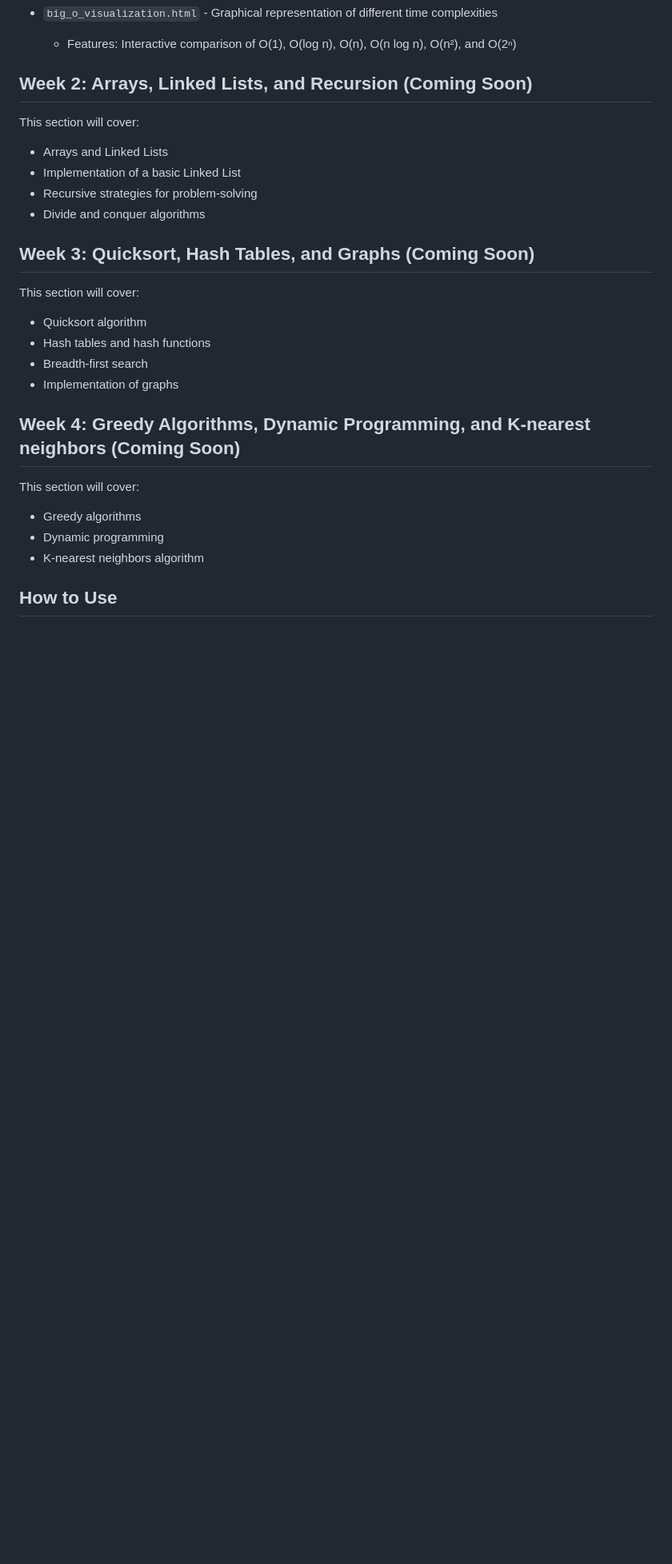
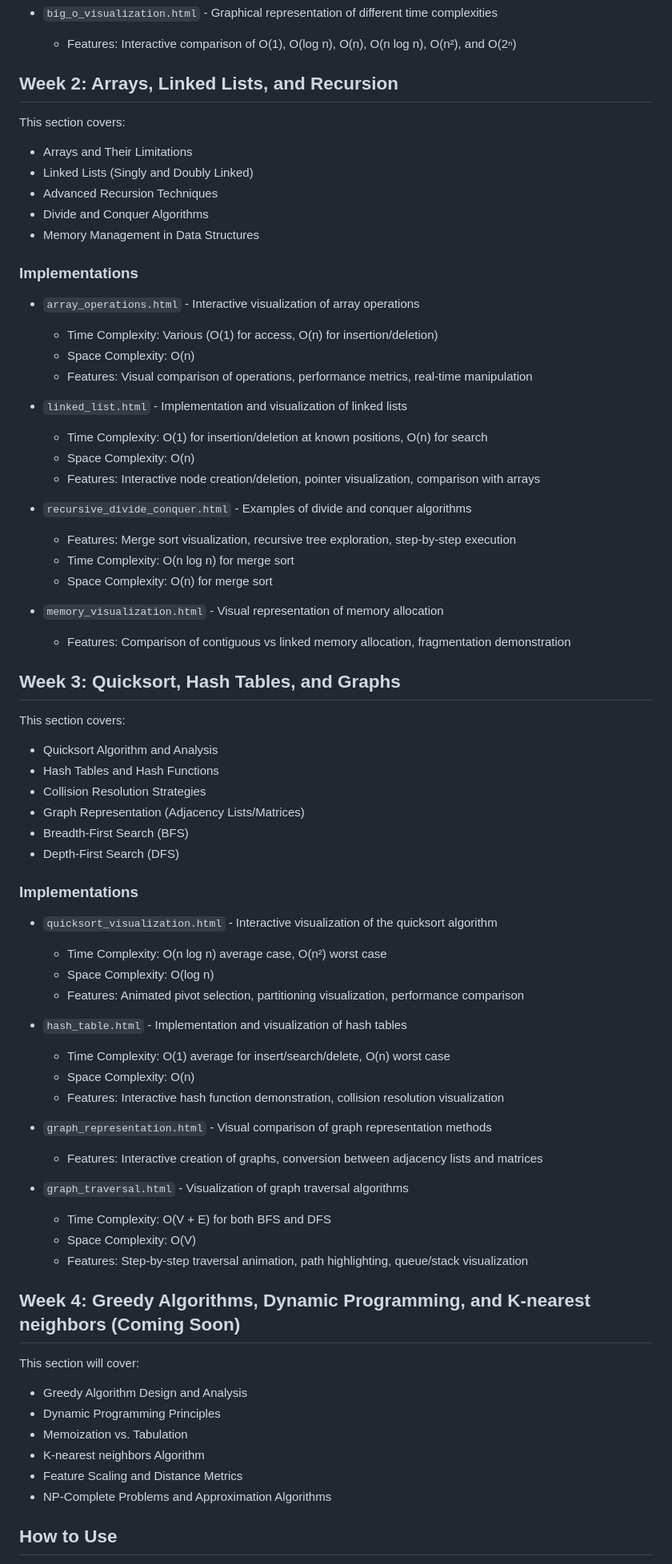
Before and after one commit to ozidan13/algorithms, a Markdown page: README.md, the part around one of its changes. Shown at 80% size. GitHub-like rendering; blank space fills up the shorter version.

```diff
--- a/README.md
+++ b/README.md
@@ -41,31 +41,77 @@ The first week covers fundamental concepts in algorithms:
 - `big_o_visualization.html` - Graphical representation of different time complexities
   - Features: Interactive comparison of O(1), O(log n), O(n), O(n log n), O(n²), and O(2ⁿ)
 
-## Week 2: Arrays, Linked Lists, and Recursion (Coming Soon)
+## Week 2: Arrays, Linked Lists, and Recursion
 
-This section will cover:
+This section covers:
 
-- Arrays and Linked Lists
-- Implementation of a basic Linked List
-- Recursive strategies for problem-solving
-- Divide and conquer algorithms
+- Arrays and Their Limitations
+- Linked Lists (Singly and Doubly Linked)
+- Advanced Recursion Techniques
+- Divide and Conquer Algorithms
+- Memory Management in Data Structures
 
-## Week 3: Quicksort, Hash Tables, and Graphs (Coming Soon)
+### Implementations
 
-This section will cover:
+- `array_operations.html` - Interactive visualization of array operations
+  - Time Complexity: Various (O(1) for access, O(n) for insertion/deletion)
+  - Space Complexity: O(n)
+  - Features: Visual comparison of operations, performance metrics, real-time manipulation
 
-- Quicksort algorithm
-- Hash tables and hash functions
-- Breadth-first search
-- Implementation of graphs
+- `linked_list.html` - Implementation and visualization of linked lists
+  - Time Complexity: O(1) for insertion/deletion at known positions, O(n) for search
+  - Space Complexity: O(n)
+  - Features: Interactive node creation/deletion, pointer visualization, comparison with arrays
+
+- `recursive_divide_conquer.html` - Examples of divide and conquer algorithms
+  - Features: Merge sort visualization, recursive tree exploration, step-by-step execution
+  - Time Complexity: O(n log n) for merge sort
+  - Space Complexity: O(n) for merge sort
+
+- `memory_visualization.html` - Visual representation of memory allocation
+  - Features: Comparison of contiguous vs linked memory allocation, fragmentation demonstration
+
+## Week 3: Quicksort, Hash Tables, and Graphs
+
+This section covers:
+
+- Quicksort Algorithm and Analysis
+- Hash Tables and Hash Functions
+- Collision Resolution Strategies
+- Graph Representation (Adjacency Lists/Matrices)
+- Breadth-First Search (BFS)
+- Depth-First Search (DFS)
+
+### Implementations
+
+- `quicksort_visualization.html` - Interactive visualization of the quicksort algorithm
+  - Time Complexity: O(n log n) average case, O(n²) worst case
+  - Space Complexity: O(log n)
+  - Features: Animated pivot selection, partitioning visualization, performance comparison
+
+- `hash_table.html` - Implementation and visualization of hash tables
+  - Time Complexity: O(1) average for insert/search/delete, O(n) worst case
+  - Space Complexity: O(n)
+  - Features: Interactive hash function demonstration, collision resolution visualization
+
+- `graph_representation.html` - Visual comparison of graph representation methods
+  - Features: Interactive creation of graphs, conversion between adjacency lists and matrices
+
+- `graph_traversal.html` - Visualization of graph traversal algorithms
+  - Time Complexity: O(V + E) for both BFS and DFS
+  - Space Complexity: O(V)
+  - Features: Step-by-step traversal animation, path highlighting, queue/stack visualization
 
 ## Week 4: Greedy Algorithms, Dynamic Programming, and K-nearest neighbors (Coming Soon)
 
 This section will cover:
 
-- Greedy algorithms
-- Dynamic programming
-- K-nearest neighbors algorithm
+- Greedy Algorithm Design and Analysis
+- Dynamic Programming Principles
+- Memoization vs. Tabulation
+- K-nearest neighbors Algorithm
+- Feature Scaling and Distance Metrics
+- NP-Complete Problems and Approximation Algorithms
 
 ## How to Use
 
```
Also changed, not shown: other parts of README.md (+2 -2 lines).
